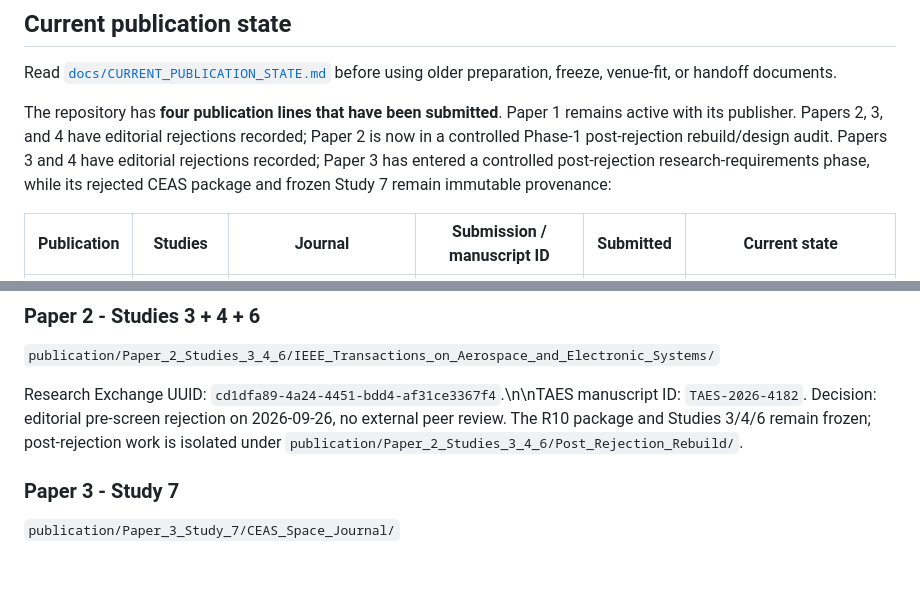
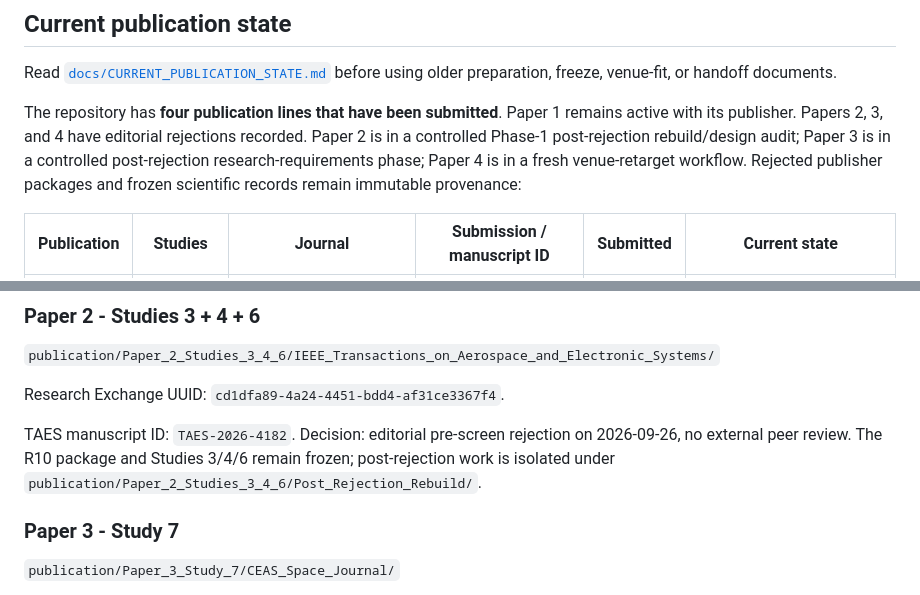
Before and after one commit to Zartharas/mission-aware-satellite-cyber-recovery, a Markdown page: README.md, 2 parts joined by grey strips. Drawn GitHub-style; blank space fills up the shorter version.

Commit message:
Paper 2 Phase 1: repair governance formatting and gates

```diff
--- a/README.md
+++ b/README.md
@@ -21,7 +21,7 @@
 
 Read [`docs/CURRENT_PUBLICATION_STATE.md`](docs/CURRENT_PUBLICATION_STATE.md) before using older preparation, freeze, venue-fit, or handoff documents.
 
-The repository has **four publication lines that have been submitted**. Paper 1 remains active with its publisher. Papers 2, 3, and 4 have editorial rejections recorded; Paper 2 is now in a controlled Phase-1 post-rejection rebuild/design audit. Papers 3 and 4 have editorial rejections recorded; Paper 3 has entered a controlled post-rejection research-requirements phase, while its rejected CEAS package and frozen Study 7 remain immutable provenance:
+The repository has **four publication lines that have been submitted**. Paper 1 remains active with its publisher. Papers 2, 3, and 4 have editorial rejections recorded. Paper 2 is in a controlled Phase-1 post-rejection rebuild/design audit; Paper 3 is in a controlled post-rejection research-requirements phase; Paper 4 is in a fresh venue-retarget workflow. Rejected publisher packages and frozen scientific records remain immutable provenance:
 
 | Publication | Studies | Journal | Submission / manuscript ID | Submitted | Current state |
 |---|---|---|---|---|---|
@@ -64,7 +64,9 @@ Manuscript ID: `AA-D-26-02872`.
 
 `publication/Paper_2_Studies_3_4_6/IEEE_Transactions_on_Aerospace_and_Electronic_Systems/`
 
-Research Exchange UUID: `cd1dfa89-4a24-4451-bdd4-af31ce3367f4`.\n\nTAES manuscript ID: `TAES-2026-4182`. Decision: editorial pre-screen rejection on 2026-09-26, no external peer review. The R10 package and Studies 3/4/6 remain frozen; post-rejection work is isolated under `publication/Paper_2_Studies_3_4_6/Post_Rejection_Rebuild/`.
+Research Exchange UUID: `cd1dfa89-4a24-4451-bdd4-af31ce3367f4`.
+
+TAES manuscript ID: `TAES-2026-4182`. Decision: editorial pre-screen rejection on 2026-09-26, no external peer review. The R10 package and Studies 3/4/6 remain frozen; post-rejection work is isolated under `publication/Paper_2_Studies_3_4_6/Post_Rejection_Rebuild/`.
 
 ### Paper 3 - Study 7
 
```
